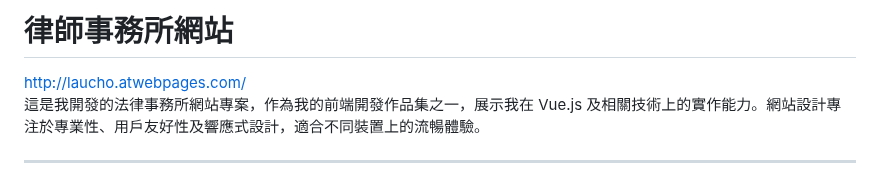
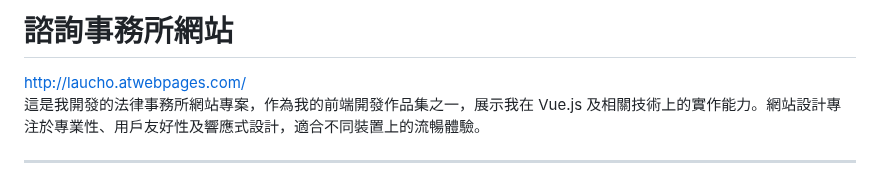
Before and after one commit to asianiceguy9423/Law-firm-website, a Markdown page: README.md, the part around the change. Rendered like a GitHub page.

```diff
--- a/README.md
+++ b/README.md
@@ -1,4 +1,4 @@
-# 律師事務所網站
+# 諮詢事務所網站
 
 http://laucho.atwebpages.com/
 <br>
```
